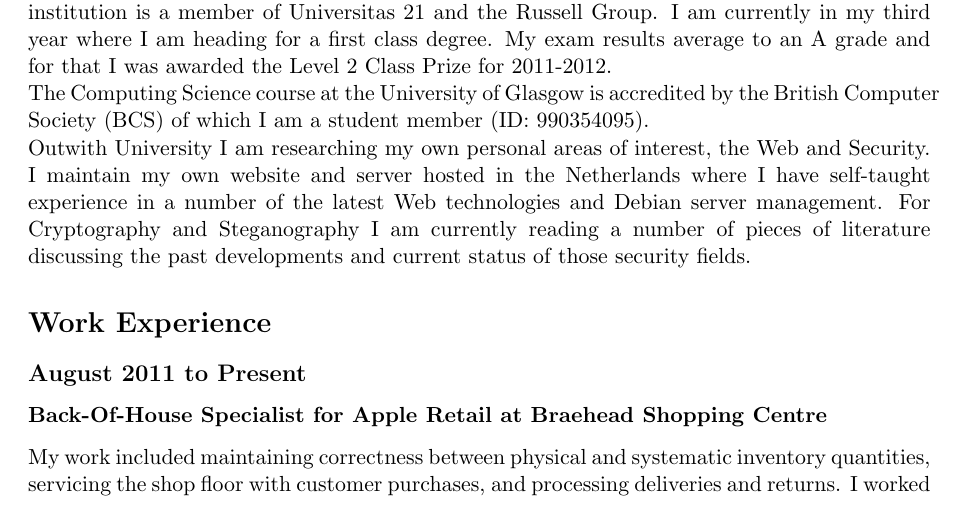
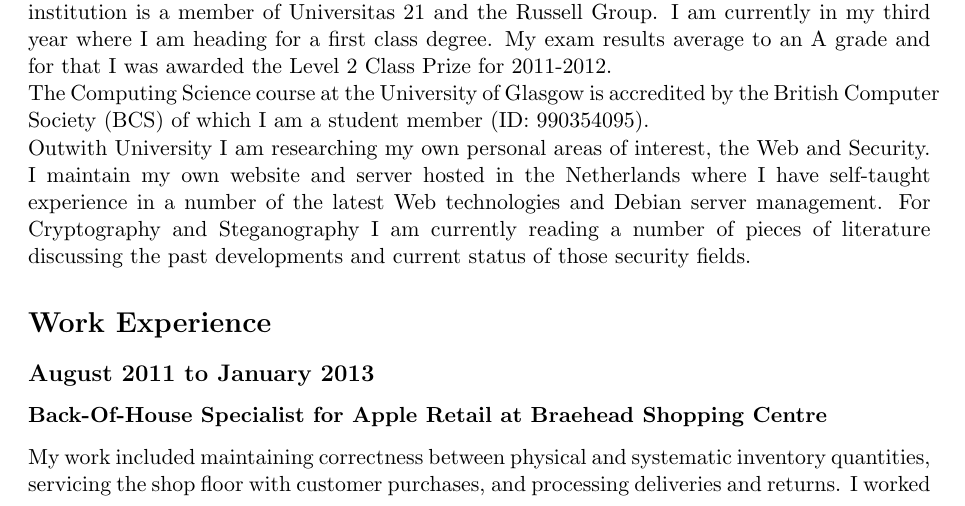
Before and after one commit to jessr92/Curriculum-vitae, a LaTeX CV (cv.tex): part of page 1 of 2, cut so that both start at the same text. Compiled offline with pdfLaTeX.

Commit message:
Fix erroneous Present in current work experience

```diff
--- a/cv.tex
+++ b/cv.tex
@@ -65,7 +65,7 @@
 
 \section*{Work Experience}
 
-\subsection*{August 2011 to Present}
+\subsection*{August 2011 to January 2013}
 
 \subsubsection*{Back-Of-House Specialist for Apple Retail at Braehead
 Shopping Centre}
```
